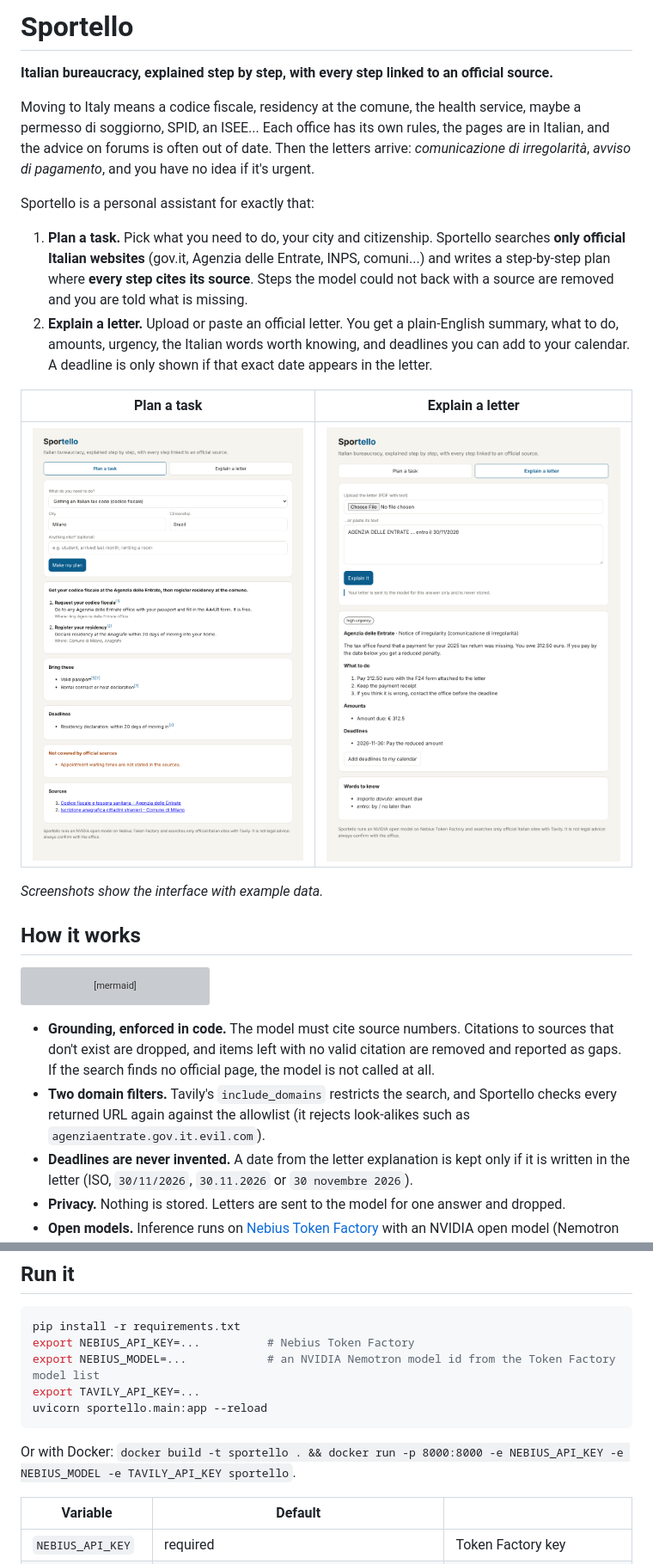
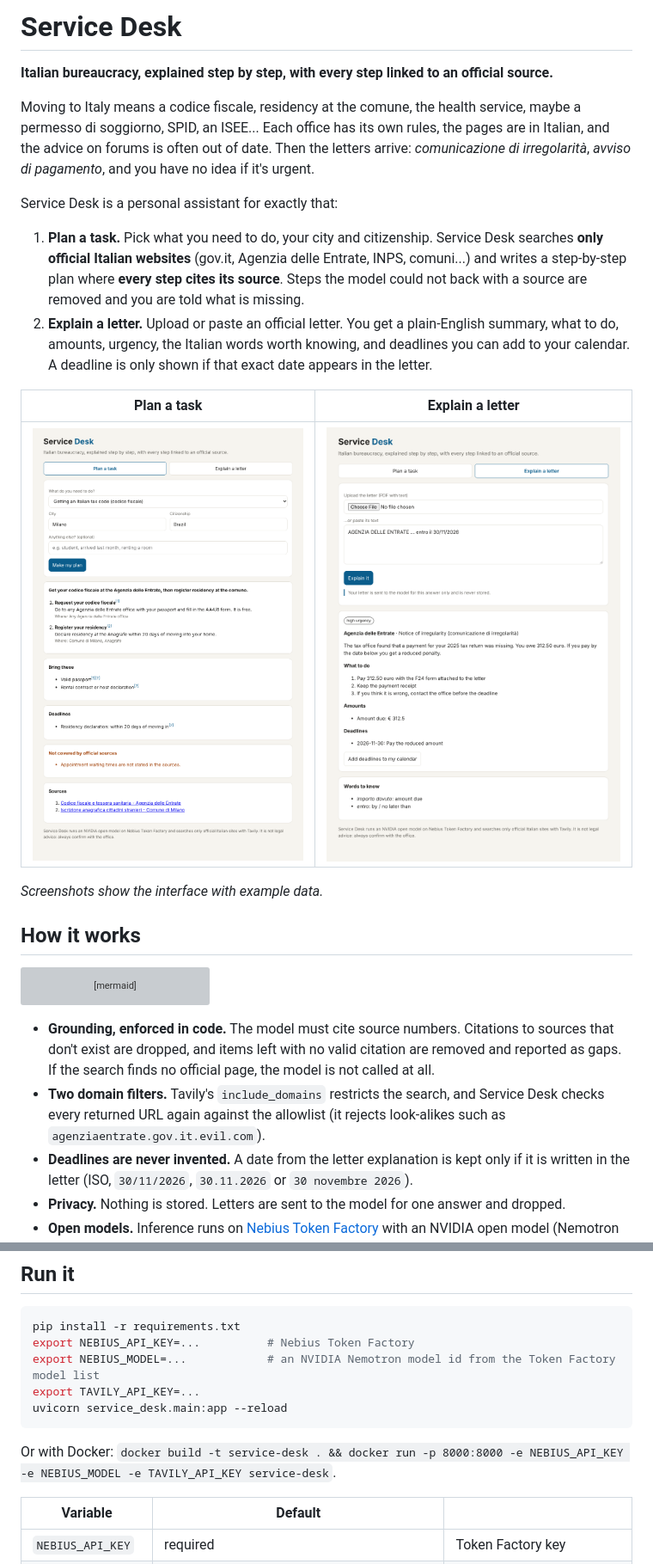
Before and after one commit to carlogiovannifalocco-byte/service-desk, a Markdown page: README.md, 2 parts joined by grey strips. Shown at 86% size. Drawn GitHub-style; pictures changed too: docs/letter.png, docs/plan.png; grey boxes are pictures that could not be loaded.

````diff
--- a/README.md
+++ b/README.md
@@ -1,12 +1,12 @@
-# Sportello
+# Service Desk
 
 **Italian bureaucracy, explained step by step, with every step linked to an official source.**
 
 Moving to Italy means a codice fiscale, residency at the comune, the health service, maybe a permesso di soggiorno, SPID, an ISEE... Each office has its own rules, the pages are in Italian, and the advice on forums is often out of date. Then the letters arrive: *comunicazione di irregolarità*, *avviso di pagamento*, and you have no idea if it's urgent.
 
-Sportello is a personal assistant for exactly that:
+Service Desk is a personal assistant for exactly that:
 
-1. **Plan a task.** Pick what you need to do, your city and citizenship. Sportello searches **only official Italian websites** (gov.it, Agenzia delle Entrate, INPS, comuni...) and writes a step-by-step plan where **every step cites its source**. Steps the model could not back with a source are removed and you are told what is missing.
+1. **Plan a task.** Pick what you need to do, your city and citizenship. Service Desk searches **only official Italian websites** (gov.it, Agenzia delle Entrate, INPS, comuni...) and writes a step-by-step plan where **every step cites its source**. Steps the model could not back with a source are removed and you are told what is missing.
 2. **Explain a letter.** Upload or paste an official letter. You get a plain-English summary, what to do, amounts, urgency, the Italian words worth knowing, and deadlines you can add to your calendar. A deadline is only shown if that exact date appears in the letter.
 
 | Plan a task | Explain a letter |
@@ -29,7 +29,7 @@ flowchart LR
 ```
 
 - **Grounding, enforced in code.** The model must cite source numbers. Citations to sources that don't exist are dropped, and items left with no valid citation are removed and reported as gaps. If the search finds no official page, the model is not called at all.
-- **Two domain filters.** Tavily's `include_domains` restricts the search, and Sportello checks every returned URL again against the allowlist (it rejects look-alikes such as `agenziaentrate.gov.it.evil.com`).
+- **Two domain filters.** Tavily's `include_domains` restricts the search, and Service Desk checks every returned URL again against the allowlist (it rejects look-alikes such as `agenziaentrate.gov.it.evil.com`).
 - **Deadlines are never invented.** A date from the letter explanation is kept only if it is written in the letter (ISO, `30/11/2026`, `30.11.2026` or `30 novembre 2026`).
 - **Privacy.** Nothing is stored. Letters are sent to the model for one answer and dropped.
 - **Open models.** Inference runs on [Nebius Token Factory](https://tokenfactory.nebius.com) with an NVIDIA open model (Nemotron family) through its OpenAI-compatible API, so the same code runs on any self-hosted OpenAI-compatible server.
@@ -41,10 +41,10 @@ pip install -r requirements.txt
 export NEBIUS_API_KEY=...          # Nebius Token Factory
 export NEBIUS_MODEL=...            # an NVIDIA Nemotron model id from the Token Factory model list
 export TAVILY_API_KEY=...
-uvicorn sportello.main:app --reload
+uvicorn service_desk.main:app --reload
 ```
 
-Or with Docker: `docker build -t sportello . && docker run -p 8000:8000 -e NEBIUS_API_KEY -e NEBIUS_MODEL -e TAVILY_API_KEY sportello`.
+Or with Docker: `docker build -t service-desk . && docker run -p 8000:8000 -e NEBIUS_API_KEY -e NEBIUS_MODEL -e TAVILY_API_KEY service-desk`.
 
 | Variable | Default | |
 |---|---|---|
````
Also changed, not shown: other parts of README.md (+1 -1 lines), 12 other files.
